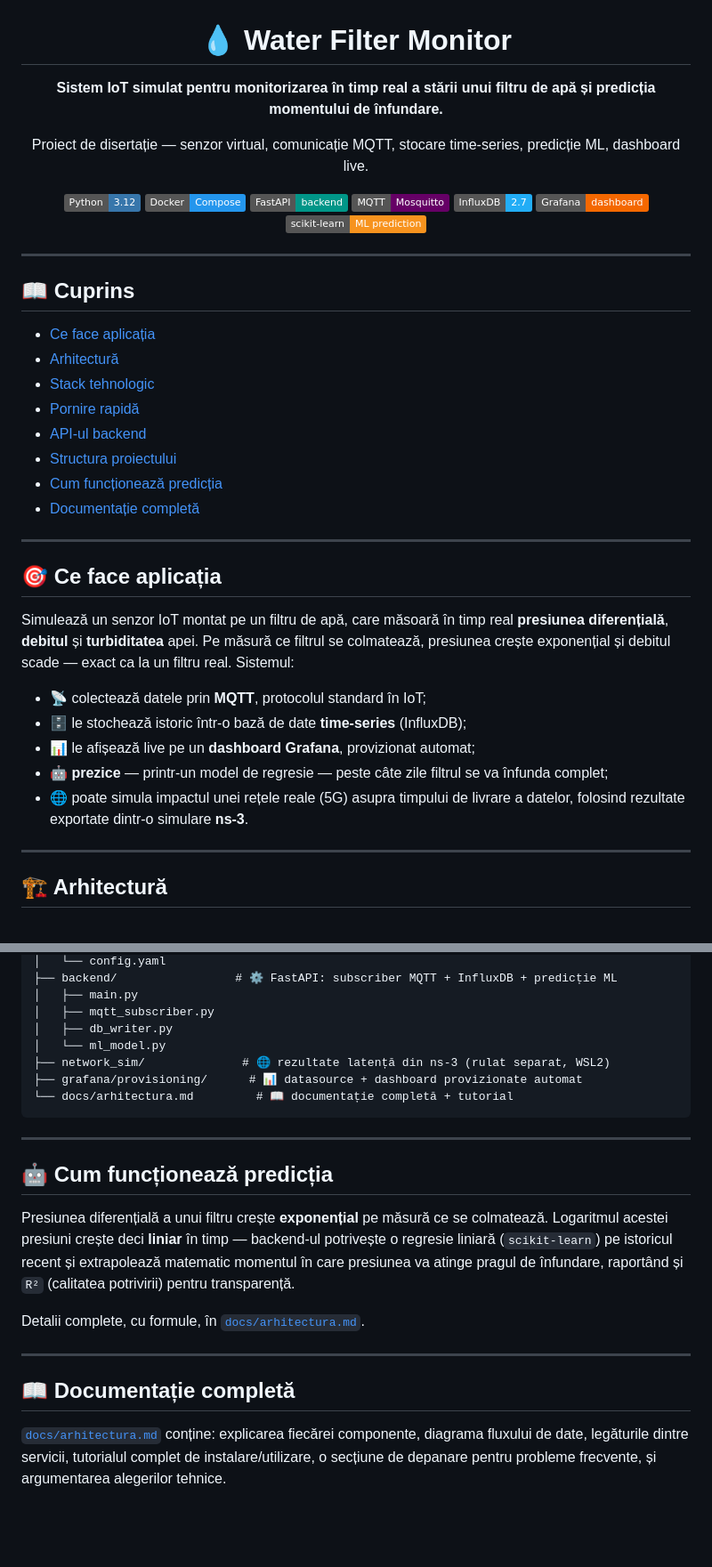
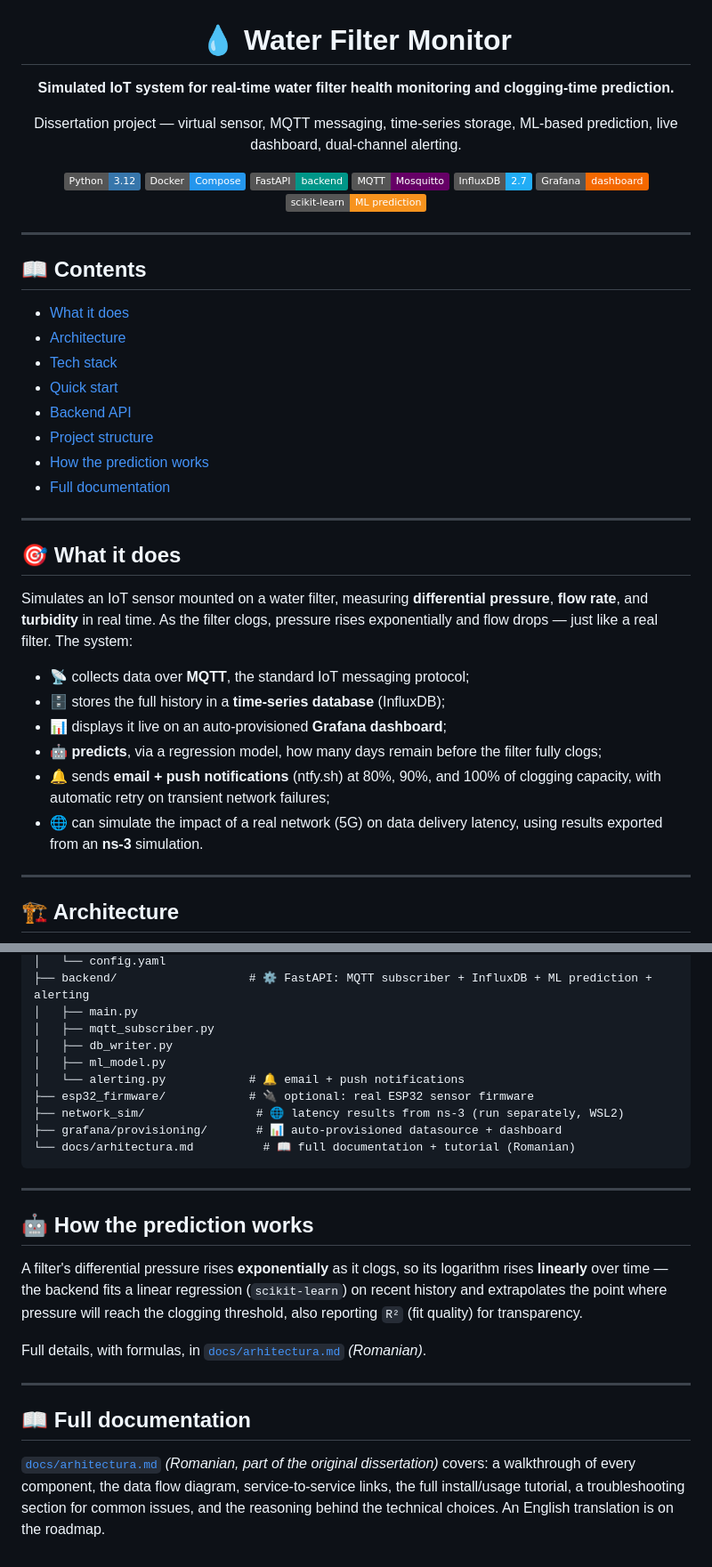
Before and after one commit to danielailenei/water-filter-monitor, a Markdown page: README.md, 2 parts joined by grey strips. Shown at 89% size. Drawn GitHub-style; badges without logos; blank space fills up the shorter version.

````diff
--- a/README.md
+++ b/README.md
@@ -2,9 +2,9 @@
 
 # 💧 Water Filter Monitor
 
-**Sistem IoT simulat pentru monitorizarea în timp real a stării unui filtru de apă și predicția momentului de înfundare.**
+**Simulated IoT system for real-time water filter health monitoring and clogging-time prediction.**
 
-Proiect de disertație — senzor virtual, comunicație MQTT, stocare time-series, predicție ML, dashboard live.
+Dissertation project — virtual sensor, MQTT messaging, time-series storage, ML-based prediction, live dashboard, dual-channel alerting.
 
 ![Python](https://img.shields.io/badge/Python-3.12-3776AB?logo=python&logoColor=white)
 ![Docker](https://img.shields.io/badge/Docker-Compose-2496ED?logo=docker&logoColor=white)
@@ -18,37 +18,39 @@ Proiect de disertație — senzor virtual, comunicație MQTT, stocare time-serie
 
 ---
 
-## 📖 Cuprins
+## 📖 Contents
 
-- [Ce face aplicația](#-ce-face-aplicația)
-- [Arhitectură](#-arhitectură)
-- [Stack tehnologic](#-stack-tehnologic)
-- [Pornire rapidă](#-pornire-rapidă)
-- [API-ul backend](#-api-ul-backend)
-- [Structura proiectului](#-structura-proiectului)
-- [Cum funcționează predicția](#-cum-funcționează-predicția)
-- [Documentație completă](#-documentație-completă)
+- [What it does](#-what-it-does)
+- [Architecture](#-architecture)
+- [Tech stack](#-tech-stack)
+- [Quick start](#-quick-start)
+- [Backend API](#-backend-api)
+- [Project structure](#-project-structure)
+- [How the prediction works](#-how-the-prediction-works)
+- [Full documentation](#-full-documentation)
 
 ---
 
-## 🎯 Ce face aplicația
+## 🎯 What it does
 
-Simulează un senzor IoT montat pe un filtru de apă, care măsoară în timp
-real **presiunea diferențială**, **debitul** și **turbiditatea** apei. Pe
-măsură ce filtrul se colmatează, presiunea crește exponențial și debitul
-scade — exact ca la un filtru real. Sistemul:
+Simulates an IoT sensor mounted on a water filter, measuring **differential
+pressure**, **flow rate**, and **turbidity** in real time. As the filter
+clogs, pressure rises exponentially and flow drops — just like a real
+filter. The system:
 
-- 📡 colectează datele prin **MQTT**, protocolul standard în IoT;
-- 🗄️ le stochează istoric într-o bază de date **time-series** (InfluxDB);
-- 📊 le afișează live pe un **dashboard Grafana**, provizionat automat;
-- 🤖 **prezice** — printr-un model de regresie — peste câte zile filtrul se
-  va înfunda complet;
-- 🌐 poate simula impactul unei rețele reale (5G) asupra timpului de
-  livrare a datelor, folosind rezultate exportate dintr-o simulare **ns-3**.
+- 📡 collects data over **MQTT**, the standard IoT messaging protocol;
+- 🗄️ stores the full history in a **time-series database** (InfluxDB);
+- 📊 displays it live on an auto-provisioned **Grafana dashboard**;
+- 🤖 **predicts**, via a regression model, how many days remain before the
+  filter fully clogs;
+- 🔔 sends **email + push notifications** (ntfy.sh) at 80%, 90%, and 100% of
+  clogging capacity, with automatic retry on transient network failures;
+- 🌐 can simulate the impact of a real network (5G) on data delivery
+  latency, using results exported from an **ns-3** simulation.
 
 ---
 
-## 🏗️ Arhitectură
+## 🏗️ Architecture
 
 ```mermaid
 flowchart LR
@@ -153,32 +167,36 @@ water-filter-monitor/
 │   └── config.yaml
-├── backend/                 # ⚙️ FastAPI: subscriber MQTT + InfluxDB + predicție ML
+├── backend/                   # ⚙️ FastAPI: MQTT subscriber + InfluxDB + ML prediction + alerting
 │   ├── main.py
 │   ├── mqtt_subscriber.py
 │   ├── db_writer.py
-│   └── ml_model.py
-├── network_sim/              # 🌐 rezultate latență din ns-3 (rulat separat, WSL2)
-├── grafana/provisioning/      # 📊 datasource + dashboard provizionate automat
-└── docs/arhitectura.md         # 📖 documentație completă + tutorial
+│   ├── ml_model.py
+│   └── alerting.py            # 🔔 email + push notifications
+├── esp32_firmware/            # 🔌 optional: real ESP32 sensor firmware
+├── network_sim/                # 🌐 latency results from ns-3 (run separately, WSL2)
+├── grafana/provisioning/       # 📊 auto-provisioned datasource + dashboard
+└── docs/arhitectura.md          # 📖 full documentation + tutorial (Romanian)
 ```
 
 ---
 
-## 🤖 Cum funcționează predicția
+## 🤖 How the prediction works
 
-Presiunea diferențială a unui filtru crește **exponențial** pe măsură ce se
-colmatează. Logaritmul acestei presiuni crește deci **liniar** în timp —
-backend-ul potrivește o regresie liniară (`scikit-learn`) pe istoricul
-recent și extrapolează matematic momentul în care presiunea va atinge
-pragul de înfundare, raportând și `R²` (calitatea potrivirii) pentru
-transparență.
+A filter's differential pressure rises **exponentially** as it clogs, so
+its logarithm rises **linearly** over time — the backend fits a linear
+regression (`scikit-learn`) on recent history and extrapolates the point
+where pressure will reach the clogging threshold, also reporting `R²`
+(fit quality) for transparency.
 
-Detalii complete, cu formule, în [`docs/arhitectura.md`](docs/arhitectura.md#33-backend-ul--fastapi).
+Full details, with formulas, in
+[`docs/arhitectura.md`](docs/arhitectura.md#33-backend-ul--fastapi)
+*(Romanian)*.
 
 ---
 
-## 📖 Documentație completă
+## 📖 Full documentation
 
-[`docs/arhitectura.md`](docs/arhitectura.md) conține: explicarea fiecărei
-componente, diagrama fluxului de date, legăturile dintre servicii,
-tutorialul complet de instalare/utilizare, o secțiune de depanare pentru
-probleme frecvente, și argumentarea alegerilor tehnice.
+[`docs/arhitectura.md`](docs/arhitectura.md) *(Romanian, part of the
+original dissertation)* covers: a walkthrough of every component, the data
+flow diagram, service-to-service links, the full install/usage tutorial, a
+troubleshooting section for common issues, and the reasoning behind the
+technical choices. An English translation is on the roadmap.
````
Also changed, not shown: other parts of README.md (+53 -41 lines).
